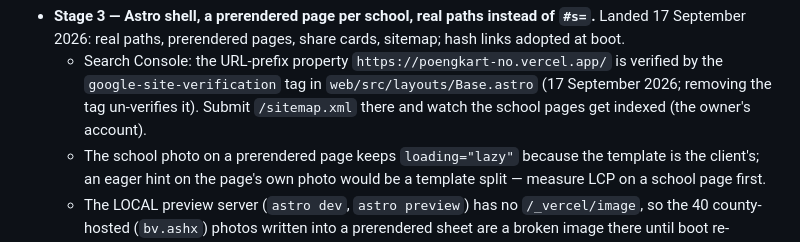
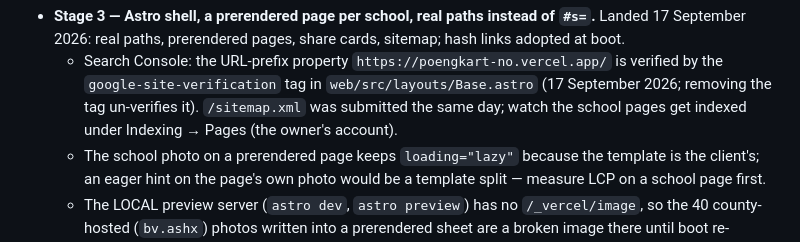
Before and after one commit to avshalomd/poengkart, a Markdown page: docs/roadmap.md, the part around the change. Rendered like a GitHub page.

Commit message:
The roadmap records the sitemap submission
Co-Authored-By: Claude Fable 5.1 <noreply@anthropic.com>

```diff
--- a/docs/roadmap.md
+++ b/docs/roadmap.md
@@ -280,8 +280,8 @@ Behaviour is unchanged by design. Still to do from the same plan:
   - Search Console: the URL-prefix property `https://poengkart-no.vercel.app/`
     is verified by the `google-site-verification` tag in
     `web/src/layouts/Base.astro` (17 September 2026; removing the tag
-    un-verifies it). Submit `/sitemap.xml` there and watch the school pages
-    get indexed (the owner's account).
+    un-verifies it). `/sitemap.xml` was submitted the same day; watch the
+    school pages get indexed under Indexing → Pages (the owner's account).
   - The school photo on a prerendered page keeps `loading="lazy"` because the
     template is the client's; an eager hint on the page's own photo would be
     a template split — measure LCP on a school page first.
```
